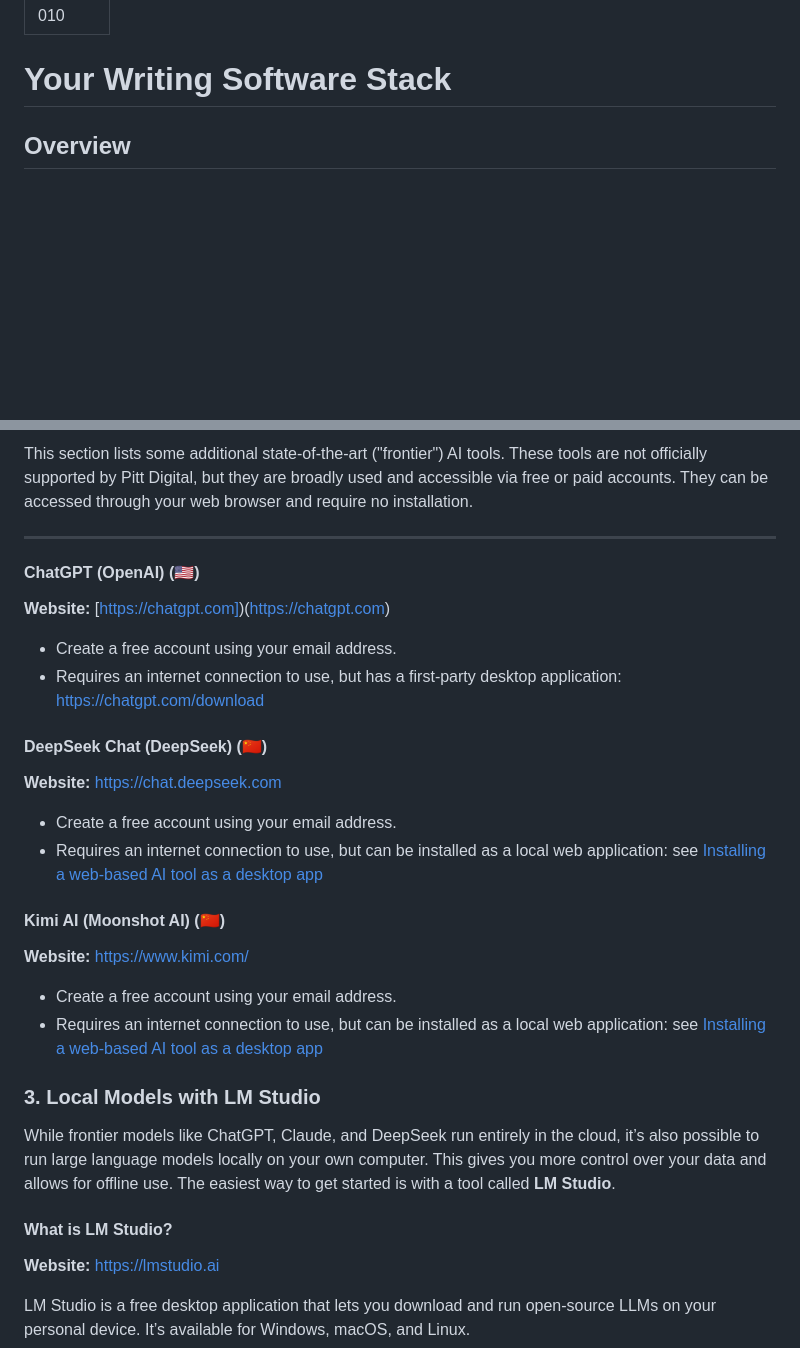
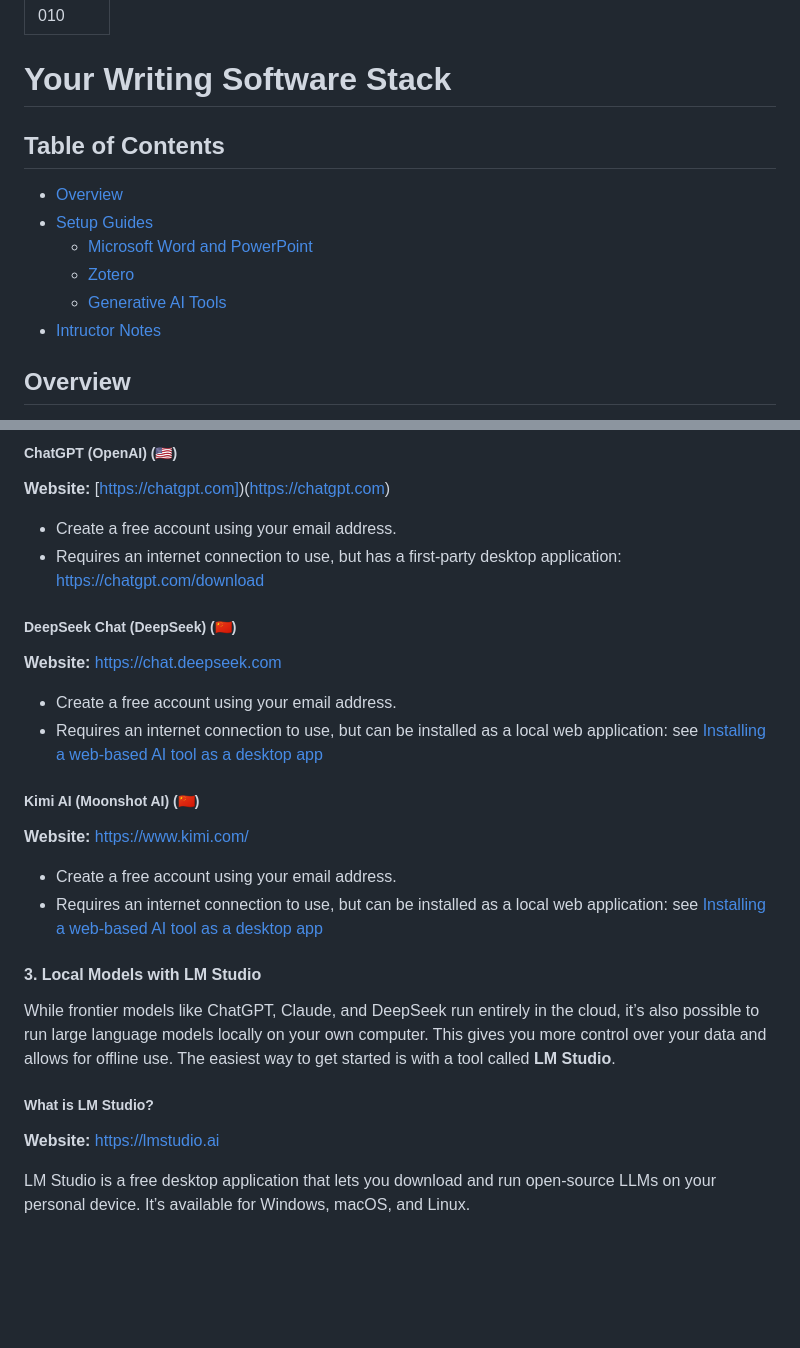
Before and after one commit to billcprice3/authorship-and-ai, a Markdown page: text/010-your-writing-software-stack.md, 2 parts joined by grey strips. Rendered like a GitHub page; blank space fills up the shorter version.

```diff
--- a/text/010-your-writing-software-stack.md
+++ b/text/010-your-writing-software-stack.md
@@ -3,6 +3,15 @@ chapter: 010
 ---
 
 # Your Writing Software Stack
+
+## Table of Contents
+
+* [Overview](#overview)
+* [Setup Guides](#setup-guides)
+    * [Microsoft Word and PowerPoint](#microsoft-word-and-powerpoint)
+    * [Zotero](#zotero)
+    * [Generative AI Tools](#generative-ai-tools)
+* [Intructor Notes](#instructor-notes)
 
 ## Overview
 
@@ -159,12 +162,5 @@ these over third-party tools not governed by the university.
 
-This section lists some additional state-of-the-art ("frontier") AI
-tools. These tools are not officially supported by Pitt Digital, but
-they are broadly used and accessible via free or paid accounts. They can
-be accessed through your web browser and require no installation.
-
-------------------------------------------------------------------------
-
-#### ChatGPT (OpenAI) (🇺🇸)
+##### ChatGPT (OpenAI) (🇺🇸)
 
 **Website:** [https://chatgpt.com])(https://chatgpt.com)
 
@@ -172,7 +168,7 @@ be accessed through your web browser and require no installation.
 - Requires an internet connection to use, but has a first-party desktop
   application: [https://chatgpt.com/download](https://chatgpt.com/download)
 
-#### DeepSeek Chat (DeepSeek) (🇨🇳)
+##### DeepSeek Chat (DeepSeek) (🇨🇳)
 
 **Website:** [https://chat.deepseek.com](https://chat.deepseek.com)
 
@@ -180,7 +176,7 @@ be accessed through your web browser and require no installation.
 - Requires an internet connection to use, but can be installed as a
   local web application: see [Installing a web-based AI tool as a desktop app](#installing-a-web-based-ai-tool-as-a-desktop-app)
 
-#### Kimi AI (Moonshot AI) (🇨🇳)
+##### Kimi AI (Moonshot AI) (🇨🇳)
 
 **Website:** [https://www.kimi.com/](https://www.kimi.com/)
 
@@ -188,11 +184,11 @@ be accessed through your web browser and require no installation.
 - Requires an internet connection to use, but can be installed as a
   local web application: see [Installing a web-based AI tool as a desktop app](#installing-a-web-based-ai-tool-as-a-desktop-app)
 
-### 3. Local Models with LM Studio
+#### 3. Local Models with LM Studio
 
 While frontier models like ChatGPT, Claude, and DeepSeek run entirely in the cloud, it’s also possible to run large language models locally on your own computer. This gives you more control over your data and allows for offline use. The easiest way to get started is with a tool called **LM Studio**.
 
-#### What is LM Studio?
+##### What is LM Studio?
 
 **Website:** [https://lmstudio.ai](https://lmstudio.ai)
 
```
Also changed, not shown: other parts of text/010-your-writing-software-stack.md (+22 -25 lines).
